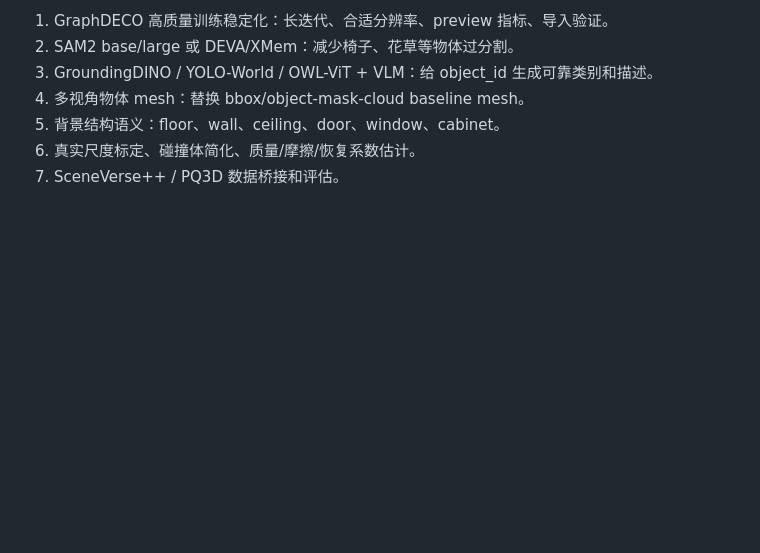
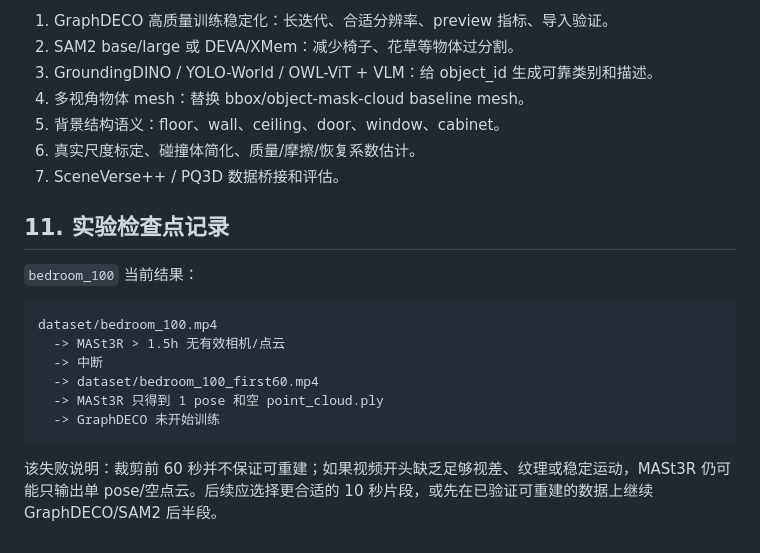
Before and after one commit to Interstellar6/Video2Mesh, a Markdown page: VIDEO2MESH_PIPELINE.md, the part around the change. Drawn GitHub-style; blank space fills up the shorter version.

````diff
--- a/VIDEO2MESH_PIPELINE.md
+++ b/VIDEO2MESH_PIPELINE.md
@@ -271,3 +271,18 @@ python -m video2mesh.cli verify-showcase-pack \
 5. 背景结构语义：floor、wall、ceiling、door、window、cabinet。
 6. 真实尺度标定、碰撞体简化、质量/摩擦/恢复系数估计。
 7. SceneVerse++ / PQ3D 数据桥接和评估。
+
+## 11. 实验检查点记录
+
+`bedroom_100` 当前结果：
+
+```text
+dataset/bedroom_100.mp4
+  -> MASt3R > 1.5h 无有效相机/点云
+  -> 中断
+  -> dataset/bedroom_100_first60.mp4
+  -> MASt3R 只得到 1 pose 和空 point_cloud.ply
+  -> GraphDECO 未开始训练
+```
+
+该失败说明：裁剪前 60 秒并不保证可重建；如果视频开头缺乏足够视差、纹理或稳定运动，MASt3R 仍可能只输出单 pose/空点云。后续应选择更合适的 10 秒片段，或先在已验证可重建的数据上继续 GraphDECO/SAM2 后半段。
````
Also changed, not shown: REMOTE_SETUP_STATUS.md (+47 -0 lines), Video2Mesh_real_demo_runbook.md (+11 -0 lines).
